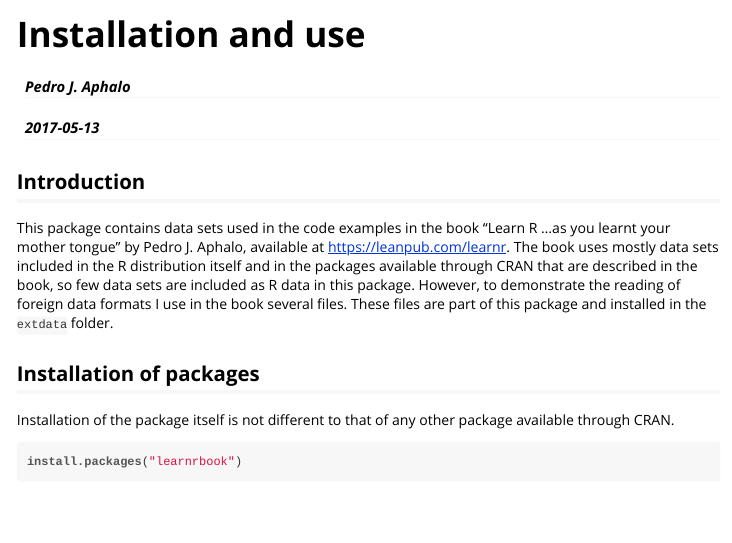
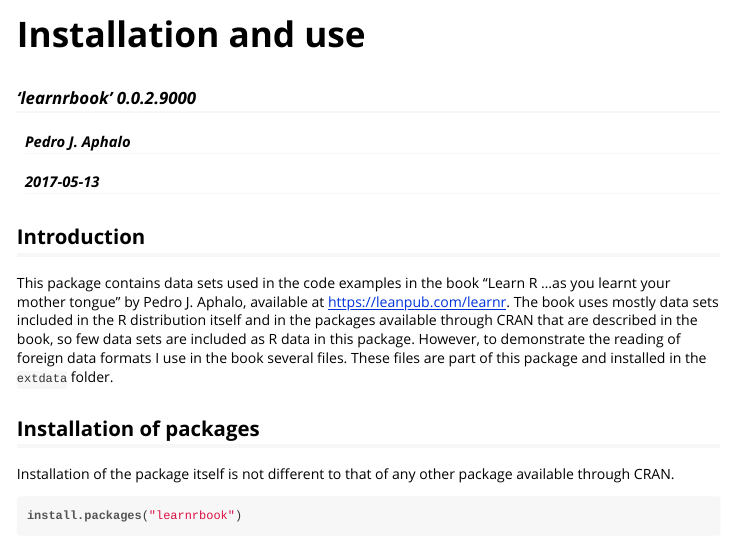
Before and after one commit to aphalo/learnrbook-pkg, an R Markdown document (vignettes/installation.Rmd): the page in a window 1100 px wide, from its top. The pictures show the output file vignettes/installation.html that the author committed with the source, opened offline.

Commit message:
Reversed two edits made trying to get package good for CRAN. Needs to keep an eye on the use of subtitle: in vignette.

```diff
--- a/vignettes/installation.Rmd
+++ b/vignettes/installation.Rmd
@@ -1,5 +1,6 @@
 ---
 title: "Installation and use"
+subtitle: "'learnrbook' `r packageVersion('learnrbook')`"
 author: "Pedro  J. Aphalo"
 date: "`r Sys.Date()`"
 output: rmarkdown::html_vignette
```
Also changed, not shown: README.md, vignettes/installation.html, 1 other file.
